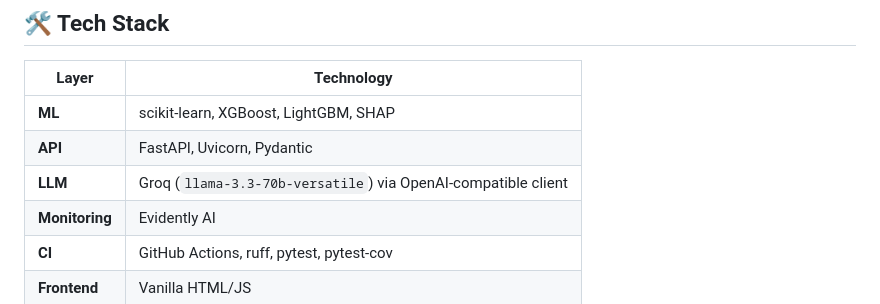
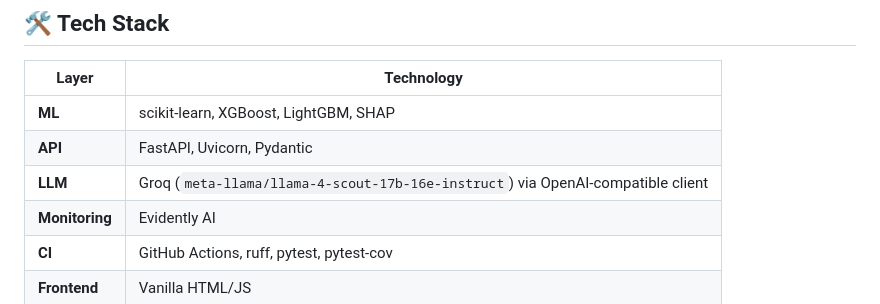
Before and after one commit to Laeeq14/Predicting-Airbnb-Superhost-Status-in-the-Twin-Cities-, a Markdown page: README.md, the part around the change. Drawn GitHub-style.

```diff
--- a/README.md
+++ b/README.md
@@ -336,7 +336,7 @@ Predicting-Airbnb-Superhost-Status-in-the-Twin-Cities-/
 |---|---|
 | **ML** | scikit-learn, XGBoost, LightGBM, SHAP |
 | **API** | FastAPI, Uvicorn, Pydantic |
-| **LLM** | Groq (`llama-3.3-70b-versatile`) via OpenAI-compatible client |
+| **LLM** | Groq (`meta-llama/llama-4-scout-17b-16e-instruct`) via OpenAI-compatible client |
 | **Monitoring** | Evidently AI |
 | **CI** | GitHub Actions, ruff, pytest, pytest-cov |
 | **Frontend** | Vanilla HTML/JS |
```
